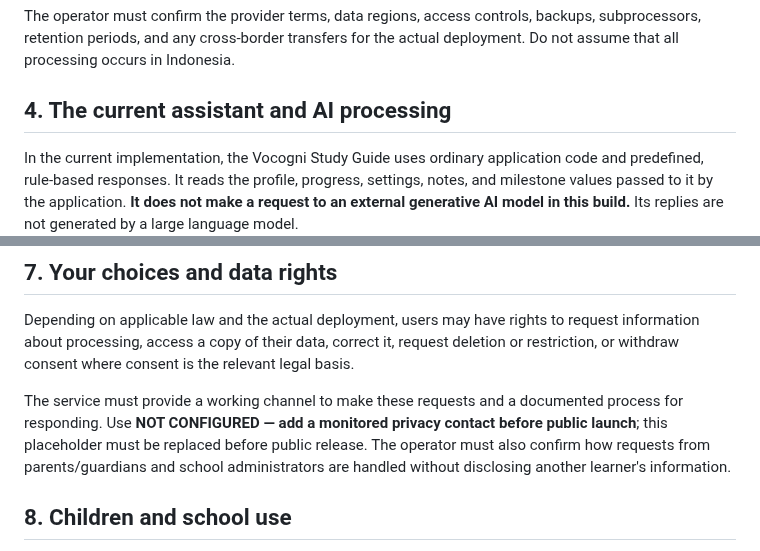
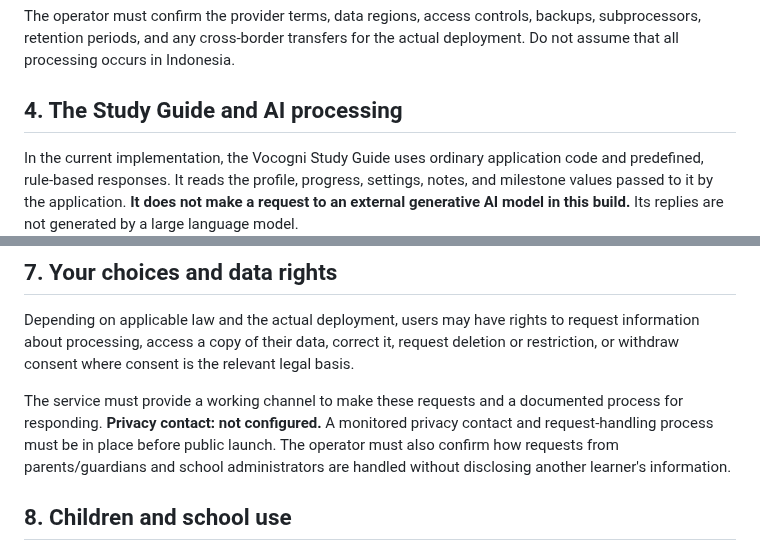
Before and after one commit to richman68899-hash/Vocogni, a Markdown page: docs/legal/privacy-notice.md, 2 parts joined by grey strips. Drawn GitHub-style.

Commit message:
Clarify unresolved reporting and privacy contact launch blockers

```diff
--- a/docs/legal/privacy-notice.md
+++ b/docs/legal/privacy-notice.md
@@ -33,7 +33,7 @@ The operator should map every deployed data field and provider to a documented p
 
 The operator must confirm the provider terms, data regions, access controls, backups, subprocessors, retention periods, and any cross-border transfers for the actual deployment. Do not assume that all processing occurs in Indonesia.
 
-## 4. The current assistant and AI processing
+## 4. The Study Guide and AI processing
 
 In the current implementation, the Vocogni Study Guide uses ordinary application code and predefined, rule-based responses. It reads the profile, progress, settings, notes, and milestone values passed to it by the application. **It does not make a request to an external generative AI model in this build.** Its replies are not generated by a large language model.
 
@@ -53,7 +53,7 @@ Learner-state persistence is implemented in Supabase, but the retention schedule
 
 Depending on applicable law and the actual deployment, users may have rights to request information about processing, access a copy of their data, correct it, request deletion or restriction, or withdraw consent where consent is the relevant legal basis.
 
-The service must provide a working channel to make these requests and a documented process for responding. Use **NOT CONFIGURED — add a monitored privacy contact before public launch**; this placeholder must be replaced before public release. The operator must also confirm how requests from parents/guardians and school administrators are handled without disclosing another learner's information.
+The service must provide a working channel to make these requests and a documented process for responding. **Privacy contact: not configured.** A monitored privacy contact and request-handling process must be in place before public launch. The operator must also confirm how requests from parents/guardians and school administrators are handled without disclosing another learner's information.
 
 ## 8. Children and school use
 
```
